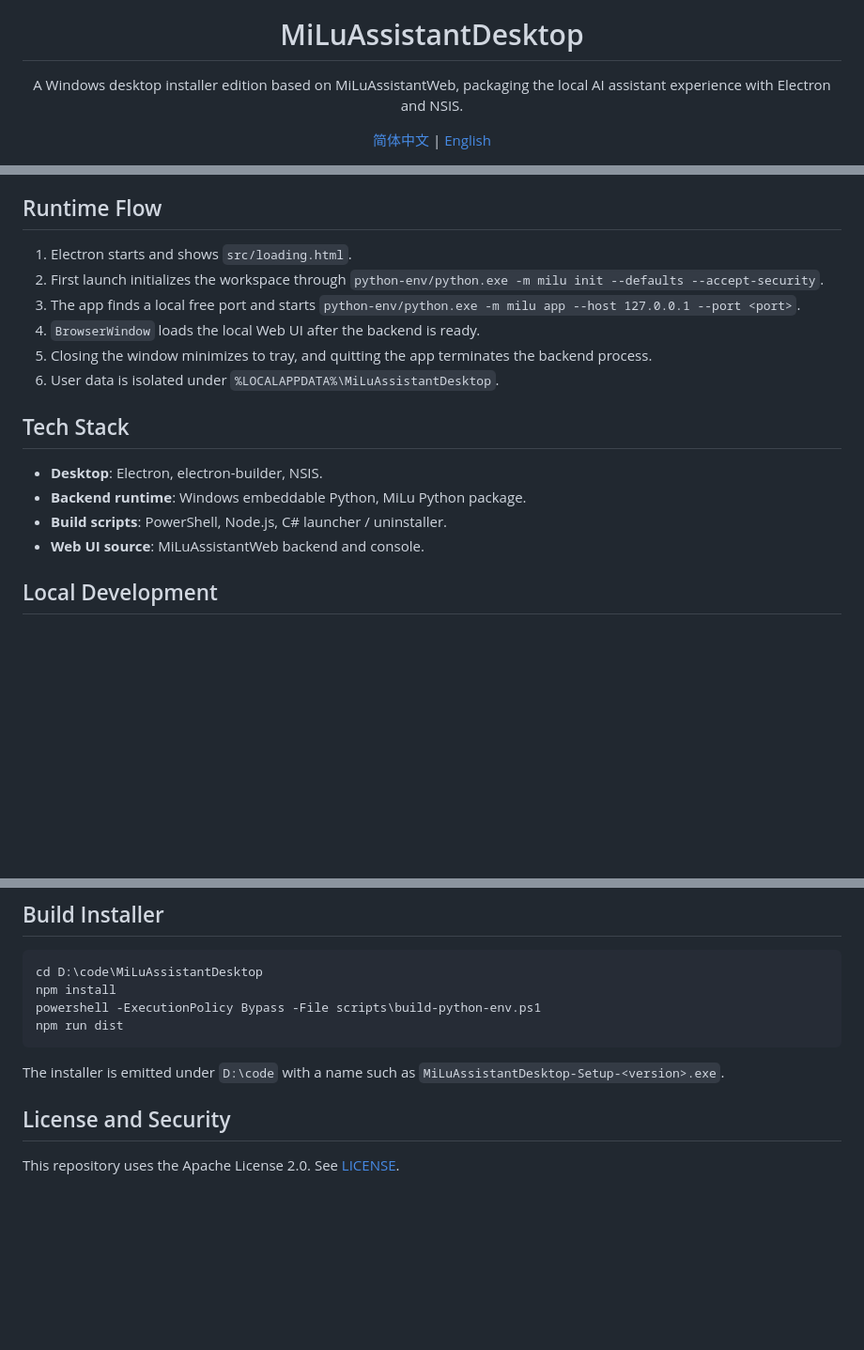
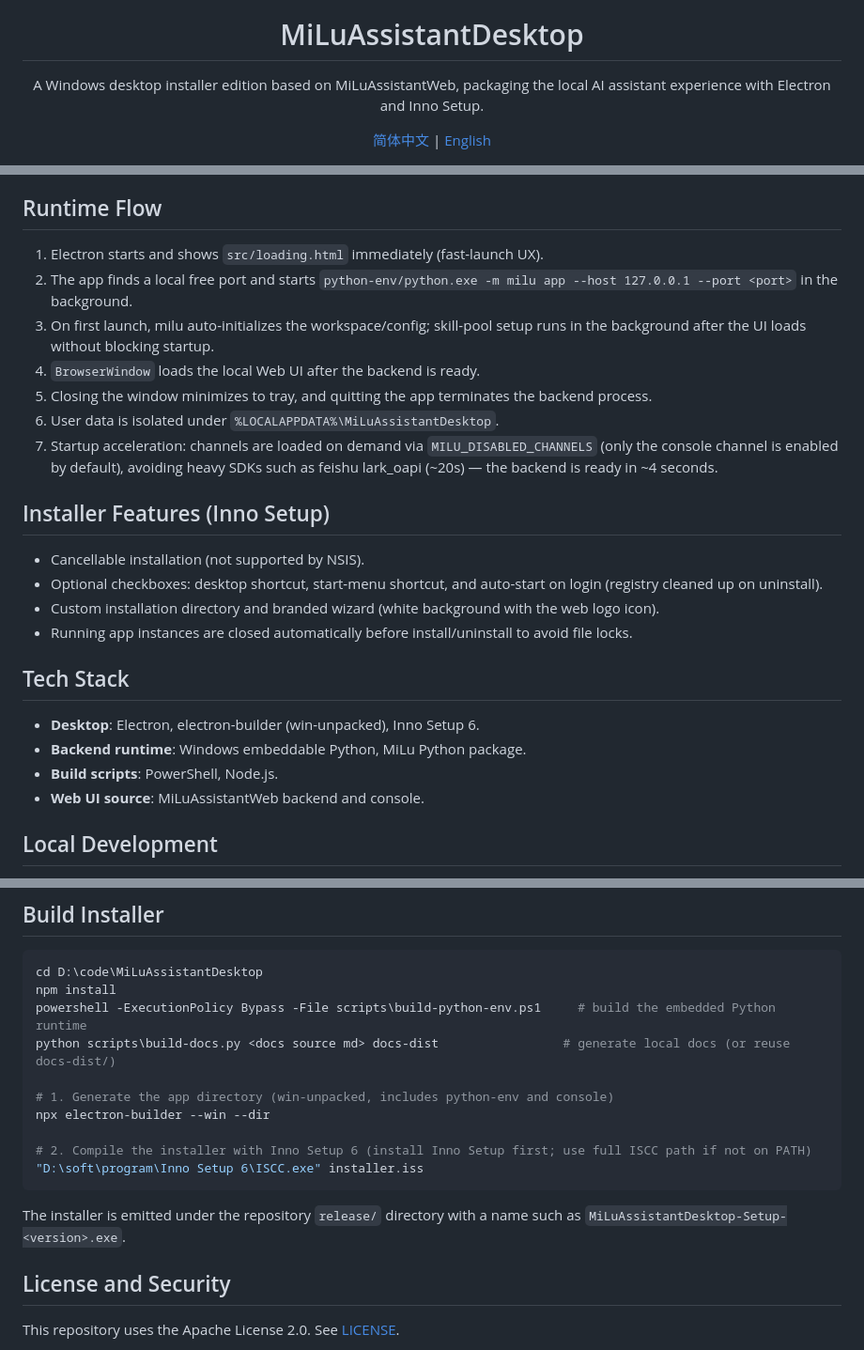
Before and after one commit to White-147/MiLuAssistantDesktop, a Markdown page: README.en.md, 3 parts joined by grey strips. Shown: that part at 94% size. Rendered like a GitHub page; blank space fills up the shorter version.

Commit message:
feat: Inno Setup 安装器（可取消/勾选快捷方式与开机自启/品牌向导）；应用图标注入修复；启动提速（频道按需加载，40s→4s）；README 更新

````diff
--- a/README.en.md
+++ b/README.en.md
@@ -4,7 +4,7 @@
 
 <h1 align="center">MiLuAssistantDesktop</h1>
 
-<p align="center">A Windows desktop installer edition based on MiLuAssistantWeb, packaging the local AI assistant experience with Electron and NSIS.</p>
+<p align="center">A Windows desktop installer edition based on MiLuAssistantWeb, packaging the local AI assistant experience with Electron and Inno Setup.</p>
 
 <p align="center">
   <a href="./README.md">简体中文</a> | <a href="./README.en.md">English</a>
@@ -31,18 +31,26 @@ MiLuAssistantDesktop packages the MiLuAssistantWeb Python backend and web consol
 
 ## Runtime Flow
 
-1. Electron starts and shows `src/loading.html`.
-2. First launch initializes the workspace through `python-env/python.exe -m milu init --defaults --accept-security`.
-3. The app finds a local free port and starts `python-env/python.exe -m milu app --host 127.0.0.1 --port <port>`.
+1. Electron starts and shows `src/loading.html` immediately (fast-launch UX).
+2. The app finds a local free port and starts `python-env/python.exe -m milu app --host 127.0.0.1 --port <port>` in the background.
+3. On first launch, milu auto-initializes the workspace/config; skill-pool setup runs in the background after the UI loads without blocking startup.
 4. `BrowserWindow` loads the local Web UI after the backend is ready.
 5. Closing the window minimizes to tray, and quitting the app terminates the backend process.
 6. User data is isolated under `%LOCALAPPDATA%\MiLuAssistantDesktop`.
+7. Startup acceleration: channels are loaded on demand via `MILU_DISABLED_CHANNELS` (only the console channel is enabled by default), avoiding heavy SDKs such as feishu lark_oapi (~20s) — the backend is ready in ~4 seconds.
+
+## Installer Features (Inno Setup)
+
+- Cancellable installation (not supported by NSIS).
+- Optional checkboxes: desktop shortcut, start-menu shortcut, and auto-start on login (registry cleaned up on uninstall).
+- Custom installation directory and branded wizard (white background with the web logo icon).
+- Running app instances are closed automatically before install/uninstall to avoid file locks.
 
 ## Tech Stack
 
-- **Desktop**: Electron, electron-builder, NSIS.
+- **Desktop**: Electron, electron-builder (win-unpacked), Inno Setup 6.
 - **Backend runtime**: Windows embeddable Python, MiLu Python package.
-- **Build scripts**: PowerShell, Node.js, C# launcher / uninstaller.
+- **Build scripts**: PowerShell, Node.js.
 - **Web UI source**: MiLuAssistantWeb backend and console.
 
 ## Local Development
@@ -68,11 +76,17 @@ npm start
 ```powershell
 cd D:\code\MiLuAssistantDesktop
 npm install
-powershell -ExecutionPolicy Bypass -File scripts\build-python-env.ps1
-npm run dist
+powershell -ExecutionPolicy Bypass -File scripts\build-python-env.ps1     # build the embedded Python runtime
+python scripts\build-docs.py <docs source md> docs-dist                 # generate local docs (or reuse docs-dist/)
+
+# 1. Generate the app directory (win-unpacked, includes python-env and console)
+npx electron-builder --win --dir
+
+# 2. Compile the installer with Inno Setup 6 (install Inno Setup first; use full ISCC path if not on PATH)
+"D:\soft\program\Inno Setup 6\ISCC.exe" installer.iss
 ```
 
-The installer is emitted under `D:\code` with a name such as `MiLuAssistantDesktop-Setup-<version>.exe`.
+The installer is emitted under the repository `release/` directory with a name such as `MiLuAssistantDesktop-Setup-<version>.exe`.
 
 ## License and Security
 
````
Also changed, not shown: other parts of README.en.md (+1 -1 lines), README.md (+25 -12 lines), assets/icon.png, 7 other files.
